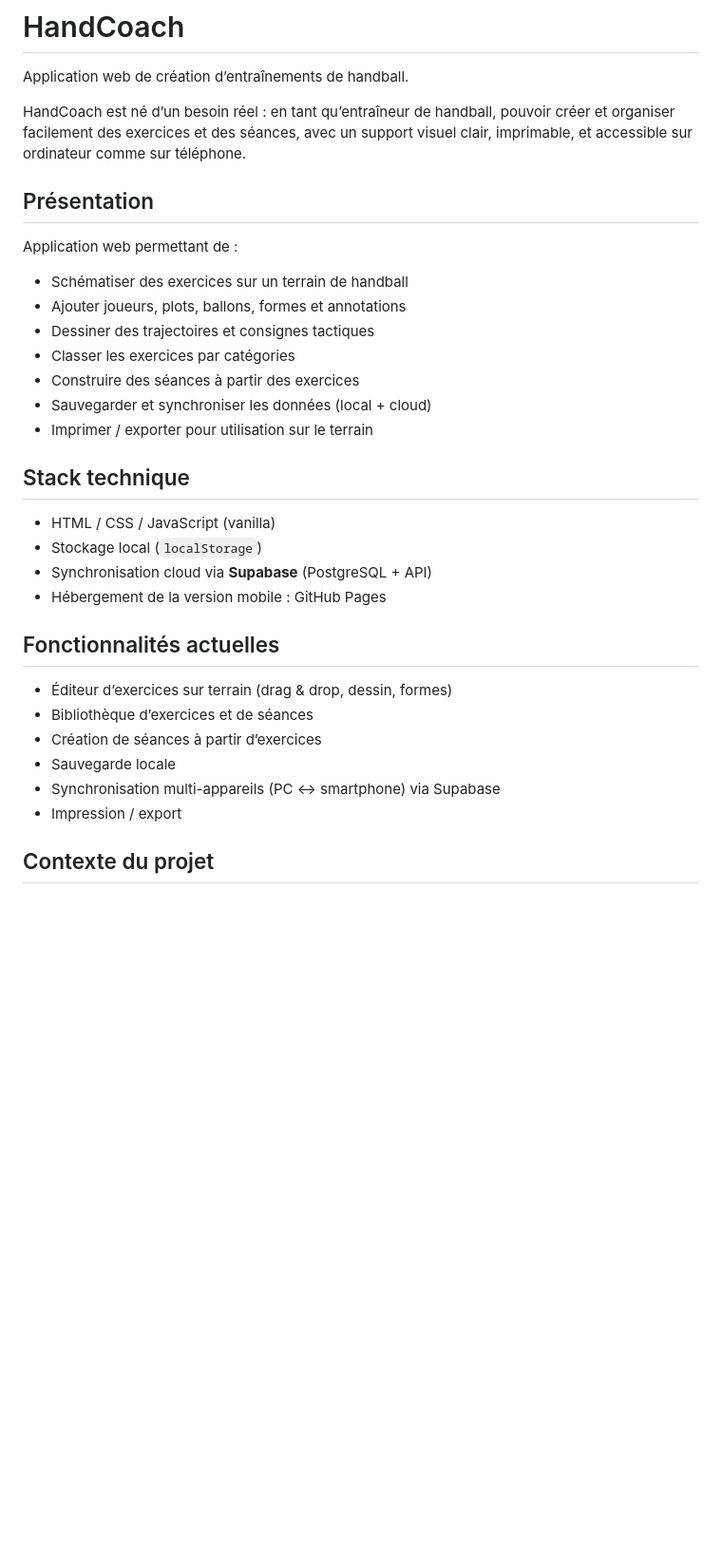
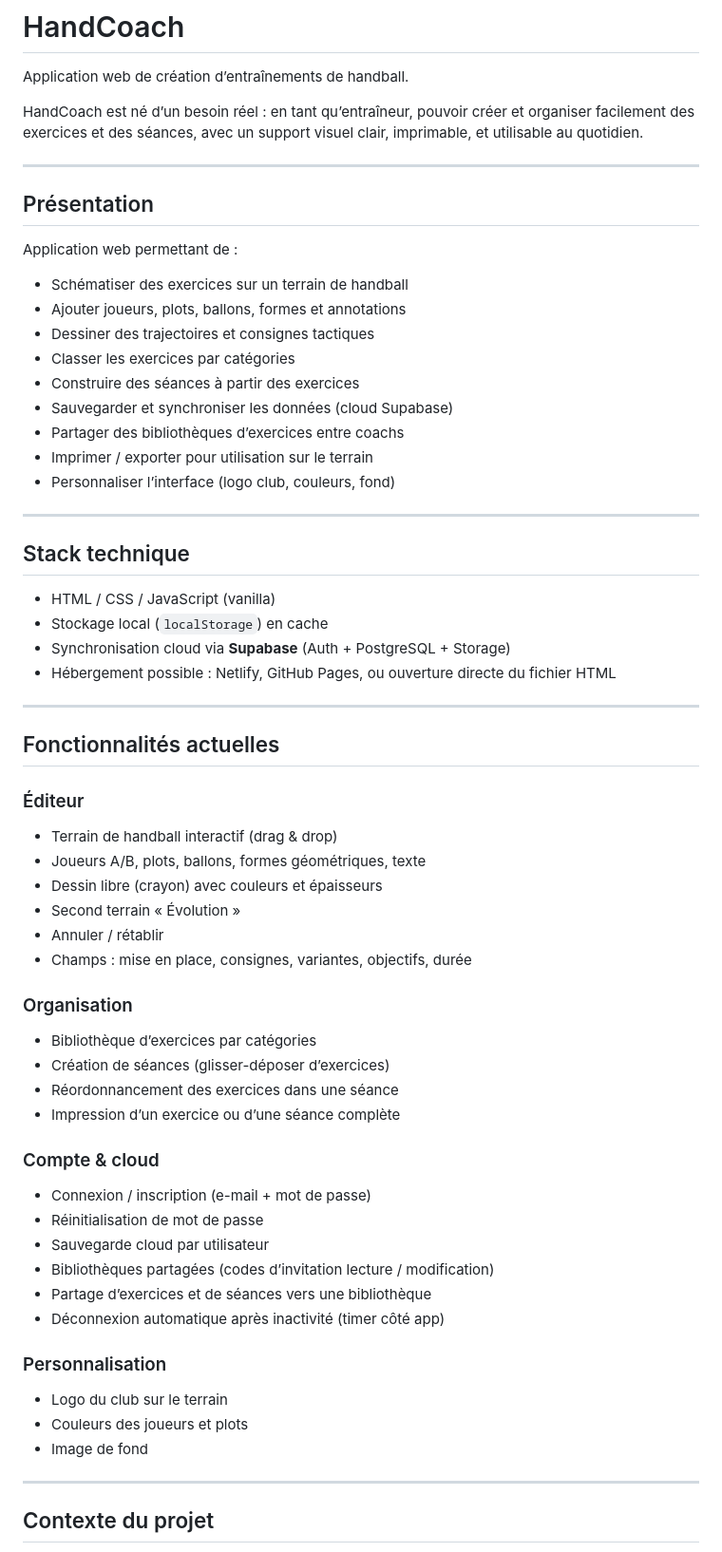
Before and after one commit to Mytechadmin/Handcoach, a Markdown page: README.md, the part around one of its changes. Shown at 95% size. Rendered like a GitHub page; blank space fills up the shorter version.

Commit message:
Revise README for clarity and additional features
Updated README to clarify features and project context.

```diff
--- a/README.md
+++ b/README.md
@@ -2,7 +2,9 @@
 
 Application web de création d’entraînements de handball.
 
-HandCoach est né d’un besoin réel : en tant qu’entraîneur de handball, pouvoir créer et organiser facilement des exercices et des séances, avec un support visuel clair, imprimable, et accessible sur ordinateur comme sur téléphone.
+HandCoach est né d’un besoin réel : en tant qu’entraîneur, pouvoir créer et organiser facilement des exercices et des séances, avec un support visuel clair, imprimable, et utilisable au quotidien.
+
+---
 
 ## Présentation
 
@@ -13,25 +15,52 @@ Application web permettant de :
 - Dessiner des trajectoires et consignes tactiques
 - Classer les exercices par catégories
 - Construire des séances à partir des exercices
-- Sauvegarder et synchroniser les données (local + cloud)
+- Sauvegarder et synchroniser les données (cloud Supabase)
+- Partager des bibliothèques d’exercices entre coachs
 - Imprimer / exporter pour utilisation sur le terrain
+- Personnaliser l’interface (logo club, couleurs, fond)
 
+---
 
 ## Stack technique
 
 - HTML / CSS / JavaScript (vanilla)
-- Stockage local (`localStorage`)
-- Synchronisation cloud via **Supabase** (PostgreSQL + API)
-- Hébergement de la version mobile : GitHub Pages
+- Stockage local (`localStorage`) en cache
+- Synchronisation cloud via **Supabase** (Auth + PostgreSQL + Storage)
+- Hébergement possible : Netlify, GitHub Pages, ou ouverture directe du fichier HTML
+
+---
 
 ## Fonctionnalités actuelles
 
-- Éditeur d’exercices sur terrain (drag & drop, dessin, formes)
-- Bibliothèque d’exercices et de séances
-- Création de séances à partir d’exercices
-- Sauvegarde locale
-- Synchronisation multi-appareils (PC ↔ smartphone) via Supabase
-- Impression / export
+### Éditeur
+- Terrain de handball interactif (drag & drop)
+- Joueurs A/B, plots, ballons, formes géométriques, texte
+- Dessin libre (crayon) avec couleurs et épaisseurs
+- Second terrain « Évolution »
+- Annuler / rétablir
+- Champs : mise en place, consignes, variantes, objectifs, durée
+
+### Organisation
+- Bibliothèque d’exercices par catégories
+- Création de séances (glisser-déposer d’exercices)
+- Réordonnancement des exercices dans une séance
+- Impression d’un exercice ou d’une séance complète
+
+### Compte & cloud
+- Connexion / inscription (e-mail + mot de passe)
+- Réinitialisation de mot de passe
+- Sauvegarde cloud par utilisateur
+- Bibliothèques partagées (codes d’invitation lecture / modification)
+- Partage d’exercices et de séances vers une bibliothèque
+- Déconnexion automatique après inactivité (timer côté app)
+
+### Personnalisation
+- Logo du club sur le terrain
+- Couleurs des joueurs et plots
+- Image de fond
+
+---
 
 ## Contexte du projet
 
```
Also changed, not shown: other parts of README.md (+31 -17 lines).
